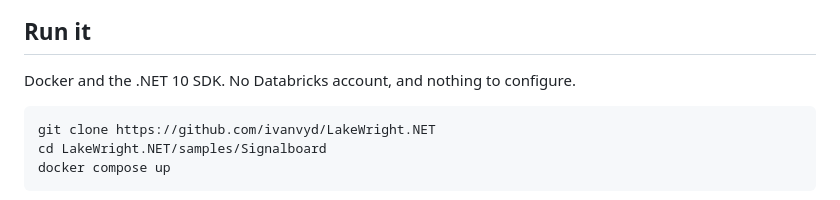
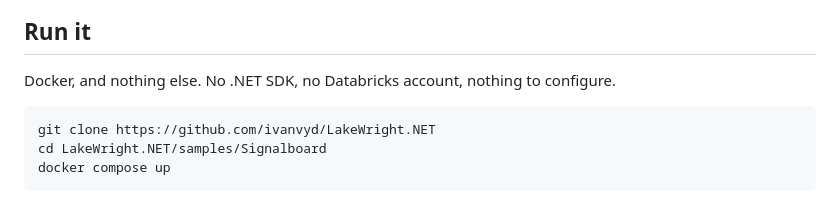
Before and after one commit to ivanvyd/LakeWright.NET, a Markdown page: README.md, the part around the change. Rendered like a GitHub page.

````diff
--- a/README.md
+++ b/README.md
@@ -24,7 +24,7 @@ analytics to customers who are not themselves Databricks customers.
 
 ## Run it
 
-Docker and the .NET 10 SDK. No Databricks account, and nothing to configure.
+Docker, and nothing else. No .NET SDK, no Databricks account, nothing to configure.
 
 ```bash
 git clone https://github.com/ivanvyd/LakeWright.NET
````
Also changed, not shown: docs/guides/getting-started.md (+4 -3 lines).
